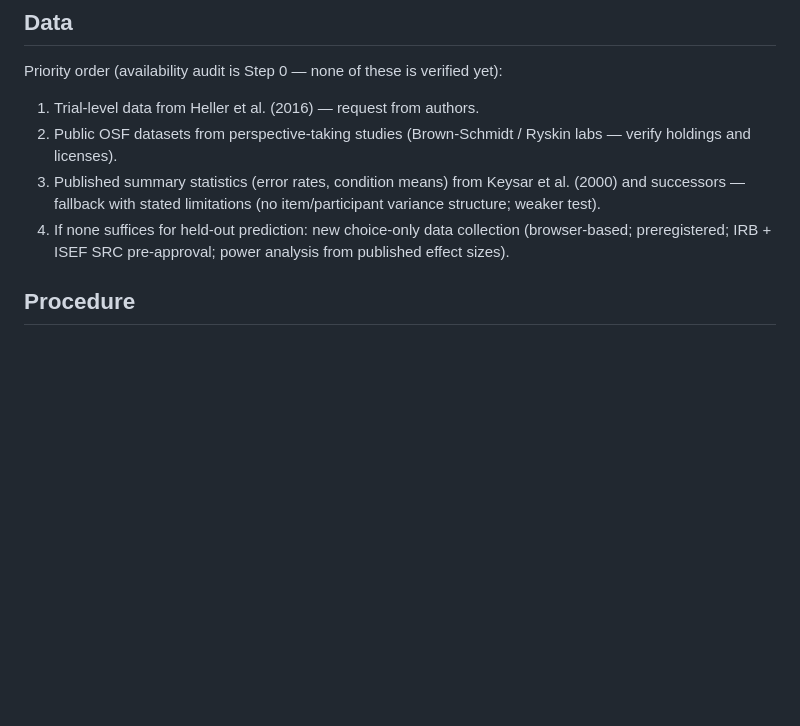
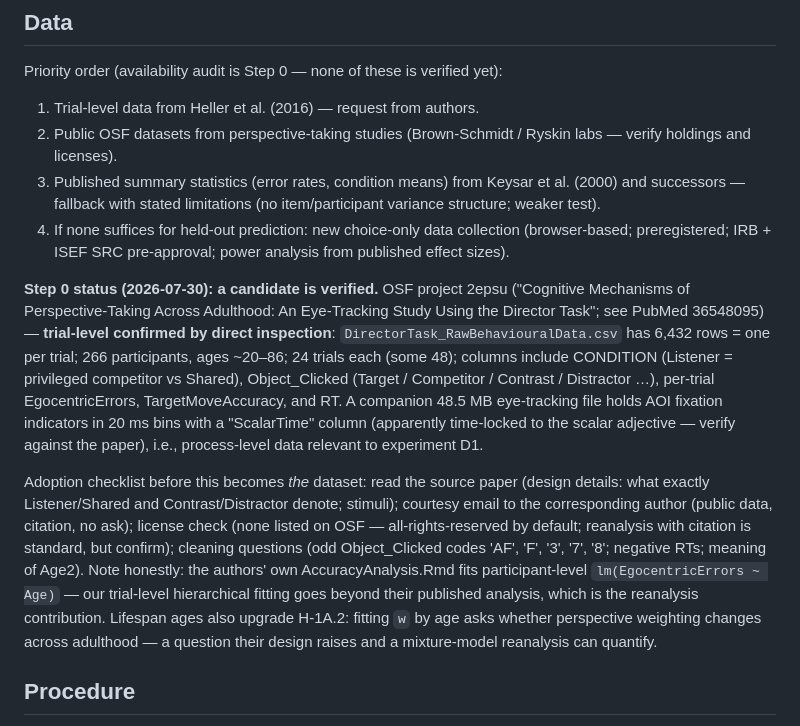
Before and after one commit to francislinlfh-lgtm/Aspire-Project, a Markdown page: STUDY_1A.md, the part around the change. GitHub-like rendering; blank space fills up the shorter version.

Commit message:
Record verified Study 1A dataset candidate (OSF 2epsu)
Trial-level confirmed by direct inspection: 6,432 rows, 266
participants ages 20-86, Listener/Shared conditions, per-trial choice,
egocentric errors, RT; plus 20ms-binned AOI eye-tracking time course.
Adoption checklist documented (paper read, courtesy email, license,
cleaning questions).

Co-Authored-By: Claude Fable 5 <noreply@anthropic.com>

```diff
--- a/STUDY_1A.md
+++ b/STUDY_1A.md
@@ -34,6 +34,29 @@ Priority order (availability audit is Step 0 — none of these is verified yet):
 4. If none suffices for held-out prediction: new choice-only data collection
    (browser-based; preregistered; IRB + ISEF SRC pre-approval; power analysis from
    published effect sizes).
+
+**Step 0 status (2026-07-30): a candidate is verified.** OSF project 2epsu
+("Cognitive Mechanisms of Perspective-Taking Across Adulthood: An Eye-Tracking Study
+Using the Director Task"; see PubMed 36548095) — **trial-level confirmed by direct
+inspection**: `DirectorTask_RawBehaviouralData.csv` has 6,432 rows = one per trial;
+266 participants, ages ~20–86; 24 trials each (some 48); columns include CONDITION
+(Listener = privileged competitor vs Shared), Object_Clicked (Target / Competitor /
+Contrast / Distractor …), per-trial EgocentricErrors, TargetMoveAccuracy, and RT.
+A companion 48.5 MB eye-tracking file holds AOI fixation indicators in 20 ms bins
+with a "ScalarTime" column (apparently time-locked to the scalar adjective — verify
+against the paper), i.e., process-level data relevant to experiment D1.
+
+Adoption checklist before this becomes *the* dataset: read the source paper (design
+details: what exactly Listener/Shared and Contrast/Distractor denote; stimuli);
+courtesy email to the corresponding author (public data, citation, no ask); license
+check (none listed on OSF — all-rights-reserved by default; reanalysis with citation
+is standard, but confirm); cleaning questions (odd Object_Clicked codes 'AF', 'F',
+'3', '7', '8'; negative RTs; meaning of Age2). Note honestly: the authors' own
+AccuracyAnalysis.Rmd fits participant-level `lm(EgocentricErrors ~ Age)` — our
+trial-level hierarchical fitting goes beyond their published analysis, which is the
+reanalysis contribution. Lifespan ages also upgrade H-1A.2: fitting `w` by age asks
+whether perspective weighting changes across adulthood — a question their design
+raises and a mixture-model reanalysis can quantify.
 
 ## Procedure
 
```
